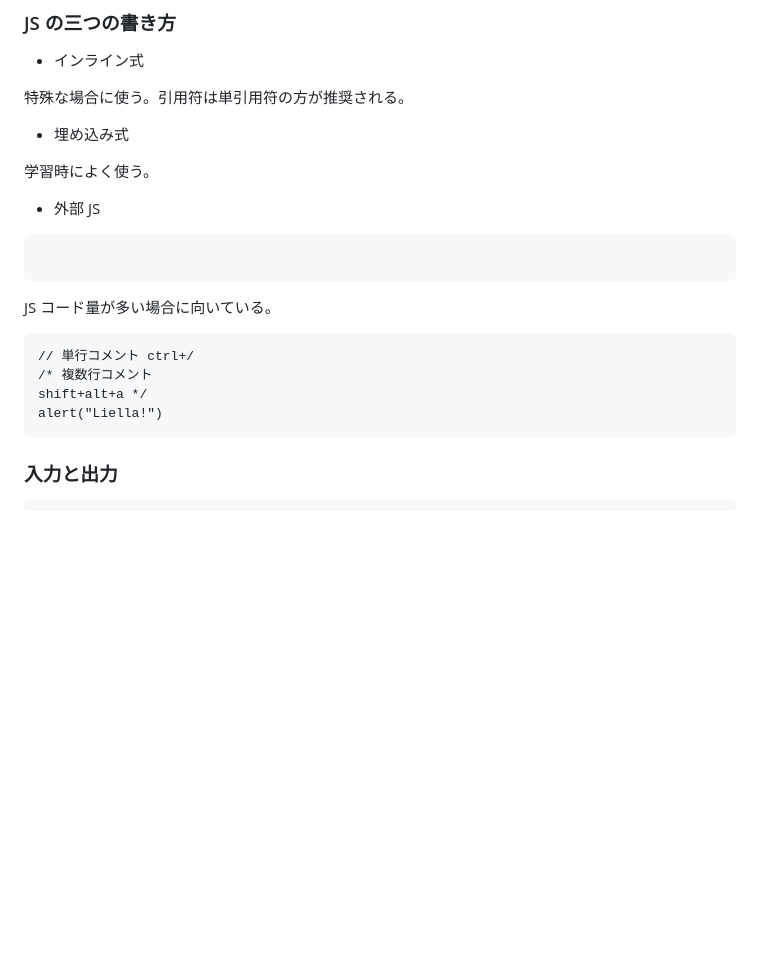
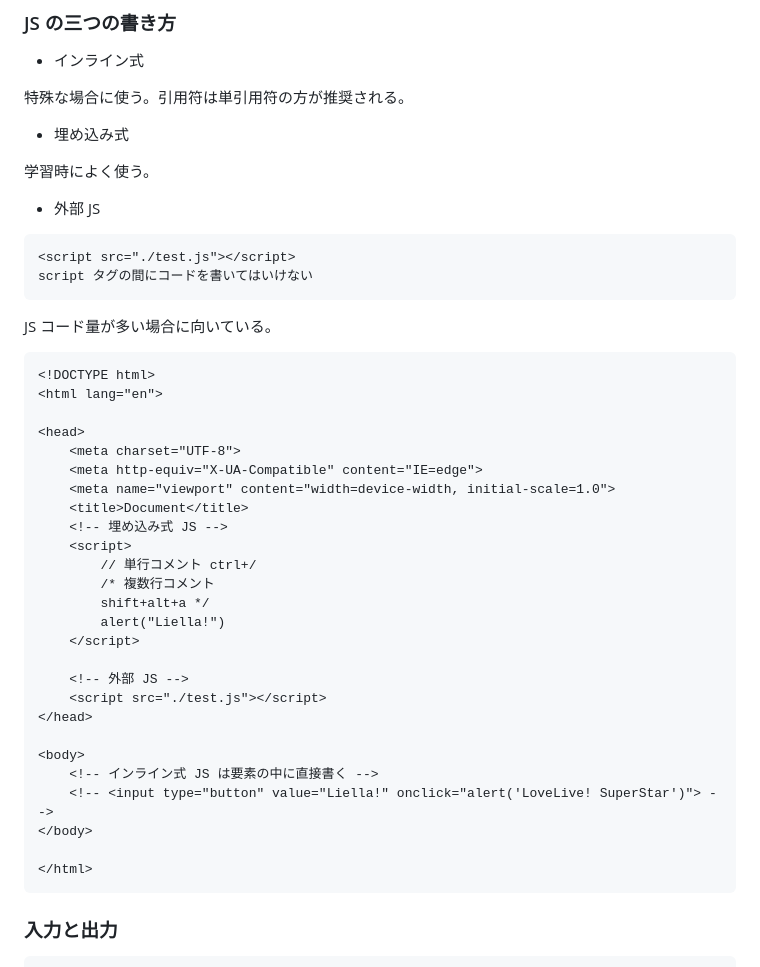
Before and after one commit to ryukirin/ryukirin.github.io, a Markdown page: posts/ja/cnblogs-17681162.md, the part around the change. GitHub-like rendering; blank space fills up the shorter version.

````diff
--- a/posts/ja/cnblogs-17681162.md
+++ b/posts/ja/cnblogs-17681162.md
@@ -38,16 +38,39 @@ tags: ["フロントエンド", "JS"]
 - 外部 JS
 
 ```
-
+<script src="./test.js"></script>
+script タグの間にコードを書いてはいけない
 ```
 
 JS コード量が多い場合に向いている。
 
 ```
-// 単行コメント ctrl+/
-/* 複数行コメント
-shift+alt+a */
-alert("Liella!")
+<!DOCTYPE html>
+<html lang="en">
+
+<head>
+    <meta charset="UTF-8">
+    <meta http-equiv="X-UA-Compatible" content="IE=edge">
+    <meta name="viewport" content="width=device-width, initial-scale=1.0">
+    <title>Document</title>
+    <!-- 埋め込み式 JS -->
+    <script>
+        // 単行コメント ctrl+/
+        /* 複数行コメント
+        shift+alt+a */
+        alert("Liella!")
+    </script>
+
+    <!-- 外部 JS -->
+    <script src="./test.js"></script>
+</head>
+
+<body>
+    <!-- インライン式 JS は要素の中に直接書く -->
+    <!-- <input type="button" value="Liella!" onclick="alert('LoveLive! SuperStar')"> -->
+</body>
+
+</html>
 ```
 
 ### 入力と出力
````
Also changed, not shown: posts/cnblogs-17681162.md (+28 -5 lines), posts/en/cnblogs-17681162.md (+28 -5 lines).
